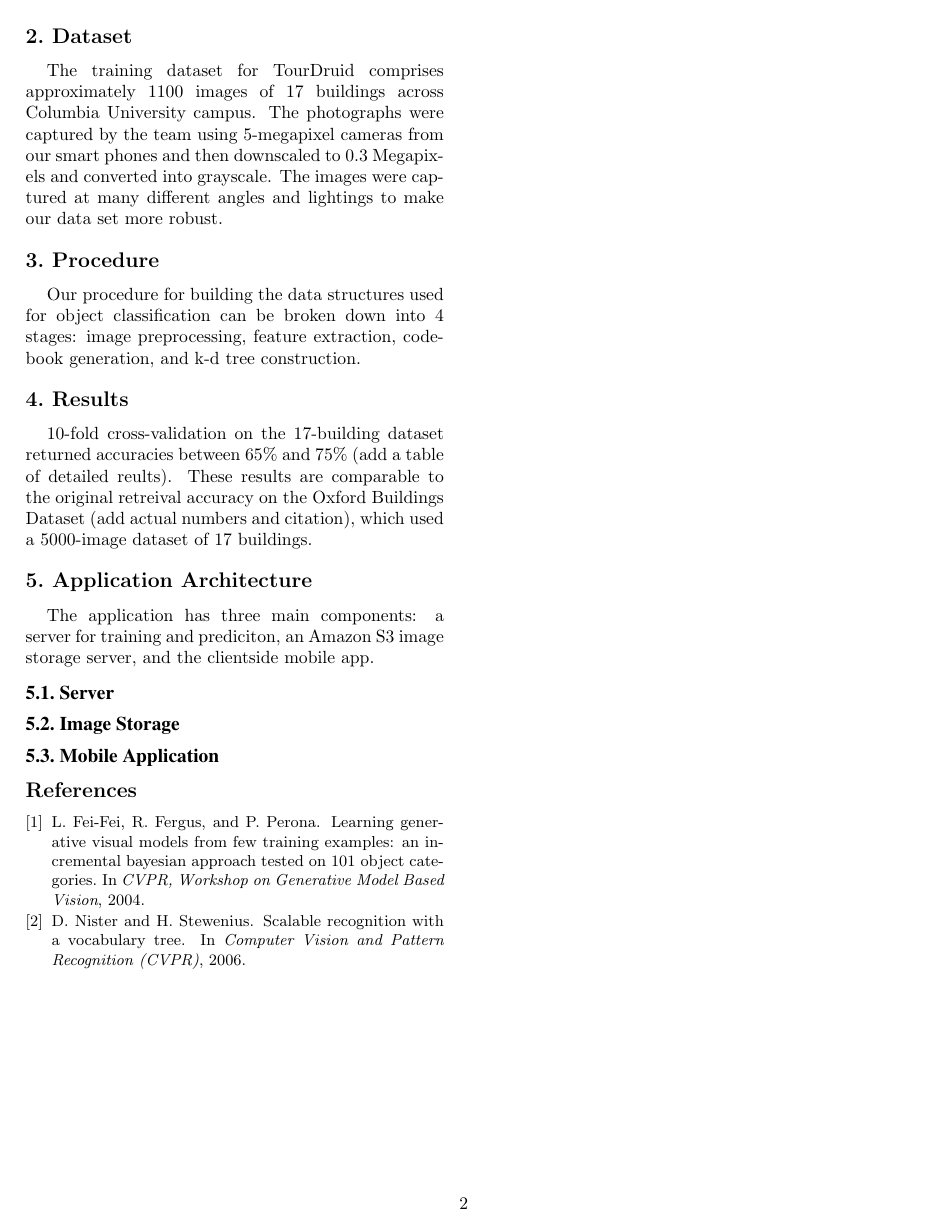
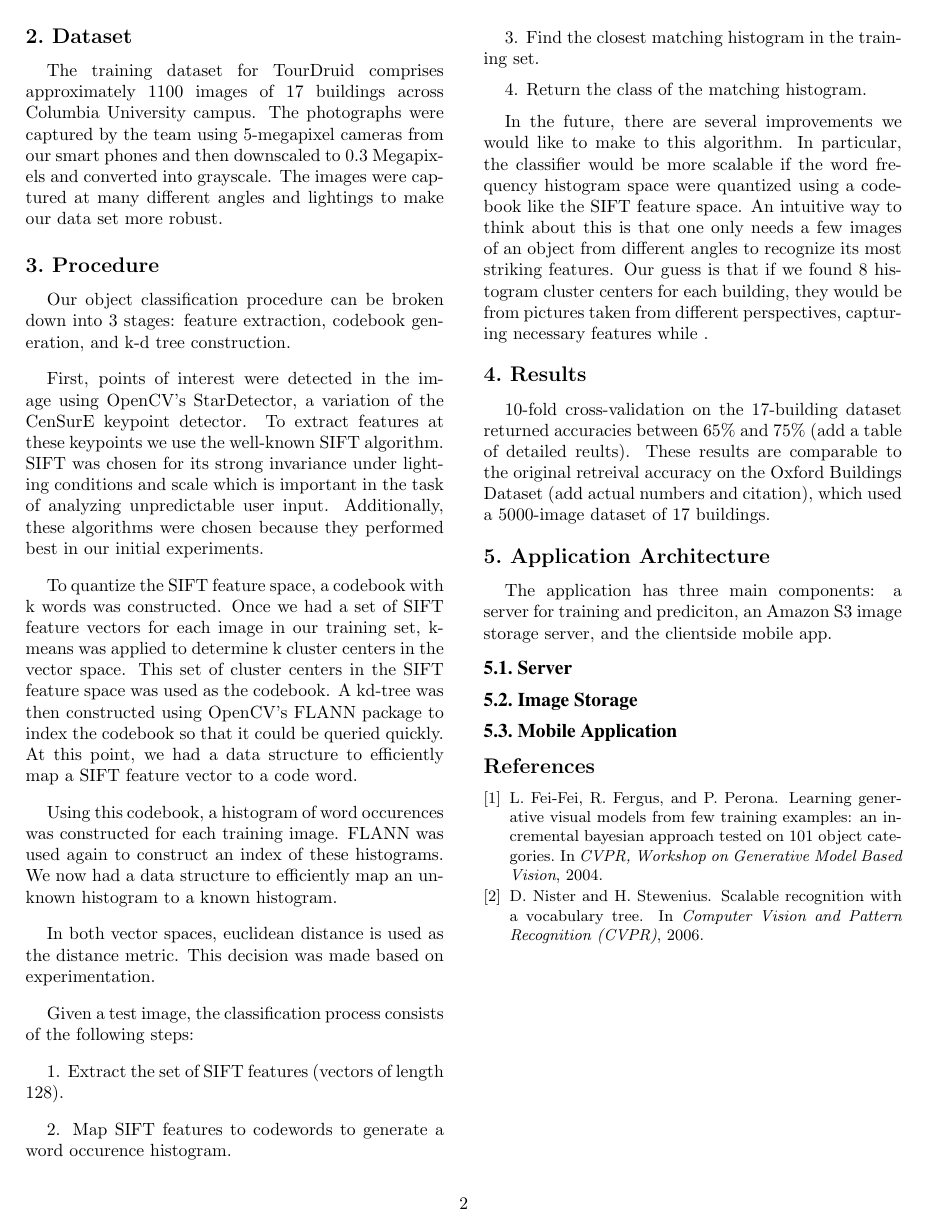
Before and after one commit to jellis505/TourGuide, a LaTeX paper (paper/TourDruid.tex, which reads paper/procedure.tex): page 2 of 2. Compiled offline with pdfLaTeX.

Commit message:
first draft of the procedure section

```diff
--- a/paper/procedure.tex
+++ b/paper/procedure.tex
@@ -1 +1,44 @@
-Our procedure for building the data structures used for object classification can be broken down into 4 stages: image preprocessing, feature extraction, codebook generation, and k-d tree construction.
+Our object classification procedure can be broken down into 3 stages: feature
+extraction, codebook generation, and k-d tree construction.
+
+First, points of interest were detected in the image using OpenCV's StarDetector,
+a variation of the CenSurE keypoint detector. To extract features at these
+keypoints we use the well-known SIFT algorithm. SIFT was chosen for its strong
+invariance under lighting conditions and scale which is important in the task of
+analyzing unpredictable user input. Additionally, these algorithms were chosen
+because they performed best in our initial experiments.
+
+To quantize the SIFT feature space, a codebook with k words was constructed.
+Once we had a set of SIFT feature vectors for each image in our training set,
+k-means was applied to determine k cluster centers in the vector space. This set
+of cluster centers in the SIFT feature space was used as the codebook. A kd-tree
+was then constructed using OpenCV's FLANN package to index the codebook so that
+it could be queried quickly. At this point, we had a data structure to
+efficiently map a SIFT feature vector to a code word.
+
+Using this codebook, a histogram of word occurences was constructed for each
+training image. FLANN was used again to construct an
+index of these histograms. We now had a data structure to efficiently map an
+unknown histogram to a known histogram.
+
+In both vector spaces, euclidean distance is used as the distance metric. This
+decision was made based on experimentation.
+
+Given a test image, the classification process consists of the following steps:
+
+1. Extract the set of SIFT features (vectors of length 128).
+
+2. Map SIFT features to codewords to generate a word occurence histogram.
+
+3. Find the closest matching histogram in the training set.
+
+4. Return the class of the matching histogram.
+
+In the future, there are several improvements we would like to make to this
+algorithm. In particular, the classifier would be more scalable if the word
+frequency histogram space were quantized using a codebook like the SIFT feature
+space. An intuitive way to think about this is that one only needs a few images
+of an object from different angles to recognize its most striking features.
+Our guess is that if we found 8 histogram cluster centers for each building,
+they would be from pictures taken from different perspectives, capturing
+necessary features while .
```
Also changed, not shown: paper/TourDruidbib.bib (+3 -0 lines).
